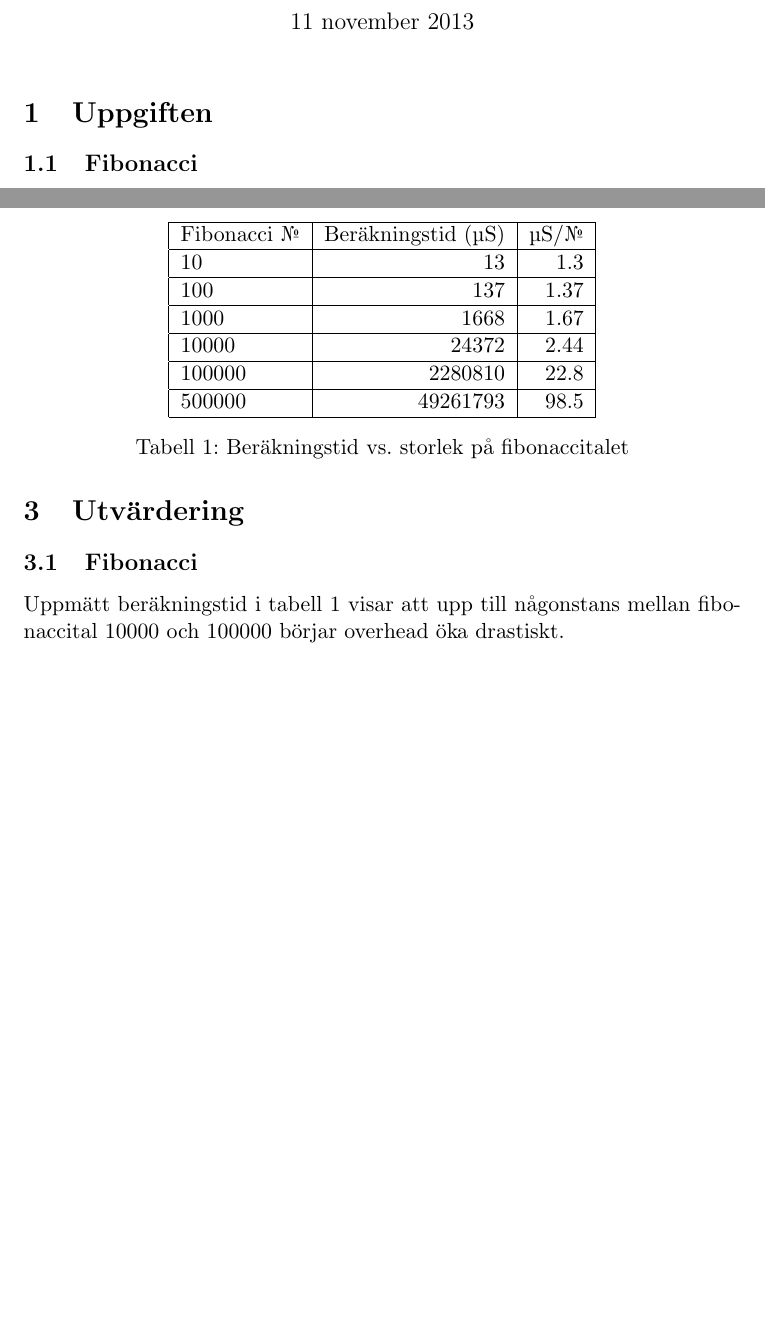
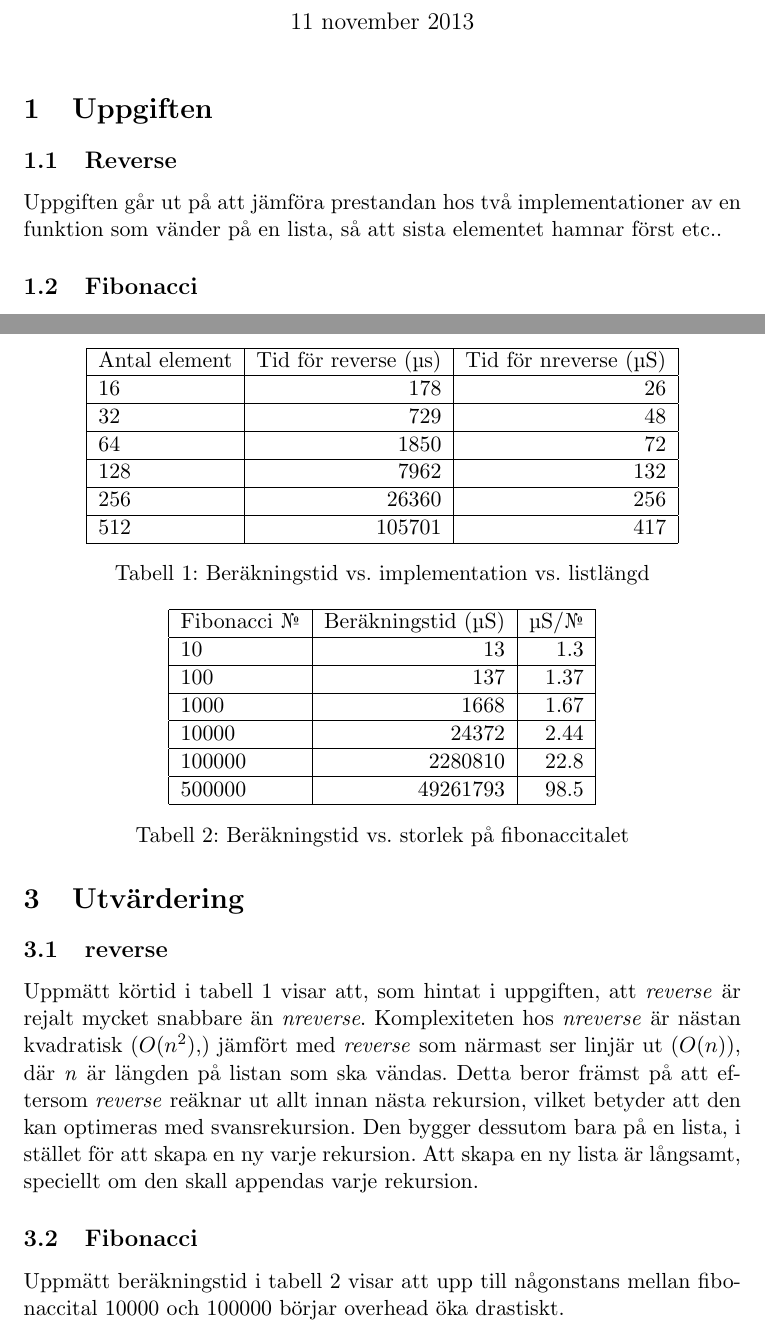
Before and after one commit to slaeshjag/progII, a LaTeX document (sem1/template.tex): two parts of pages 1 and 2 of 2 before the commit and two parts of pages 1 and 2 of 3 after it, joined at a grey line, cut so that both start at the same text, the shorter picture padded with empty space. Compiled offline with pdfLaTeX.

Commit message:
mer rapportskit

```diff
--- a/sem1/template.tex
+++ b/sem1/template.tex
@@ -14,10 +14,19 @@
 
 \section{Uppgiften}
 
+\subsection{Reverse}
+
+Uppgiften går ut på att jämföra prestandan hos två implementationer av en funktion som vänder på en lista, så att sista elementet hamnar först etc..
+
 \subsection{Fibonacci}
 Uppgiften går ut på att konstruera ett funktionsanrop som beräknar n:te fibonaccitalet. Eftersom en funktion som strikt var rekursiv till sig själv med formatet \texttt{fib(n)/1} skulle ta hundra år på sig att beräkna ett tvåsiffrigt fibonaccital, valde jag att enbart använda den funktionen för att bootstrappa en annan rekursiv funktion.
 
 Vad går uppgiften ut på, beskriv kortfattat problemet och hur det skulle lösas.
+
+
+
+
+
 
 \section{Ansatts}
 
@@ -37,7 +46,41 @@ fib(N) -> fib(0, 1, 0, N - 1).
 Baserat på koden och testkörningar med små fibonaccital förväntar jag mig att beräkningstiden bör öka någorlunda linjärt. Hur det blir med overhead när resultatvärdet växer kan jag dock inte sia om.
 
 
+
+
+
+
 \section{Utvärdering}
+
+\subsection{reverse}
+
+Uppmätt körtid i tabell \ref{tab:reverse} visar att, som hintat i uppgiften, att \emph{reverse} är rejalt mycket snabbare än \emph{nreverse}. Komplexiteten hos \emph{nreverse} är nästan kvadratisk ($O(n^2)$,) jämfört med \emph{reverse} som närmast ser linjär ut ($O(n)$), där \emph{n} är längden på listan som ska vändas. Detta beror främst på att eftersom \emph{reverse} reäknar ut allt innan nästa rekursion, vilket betyder att den kan optimeras med svansrekursion. Den bygger dessutom bara på en lista, i stället för att skapa en ny varje rekursion. Att skapa en ny lista är långsamt, speciellt om den skall appendas varje rekursion.
+
+\begin{table}
+\centering
+\begin{tabular}{|l|r|r|}
+\hline
+Antal element & Tid för reverse (µs) & Tid för nreverse (µS)\\
+\hline
+16 & 178 & 26 \\
+\hline
+32 & 729 & 48 \\
+\hline
+64 & 1850 & 72 \\
+\hline
+128 & 7962 & 132 \\
+\hline
+256 & 26360 & 256 \\
+\hline
+512 & 105701 & 417 \\
+\hline
+\end{tabular}
+\caption{Beräkningstid vs. implementation vs. listlängd}
+\label{tab:reverse}
+\end{table}
+
+
+
 
 \subsection{Fibonacci}
 
```
Also changed, not shown: 1 other file.
